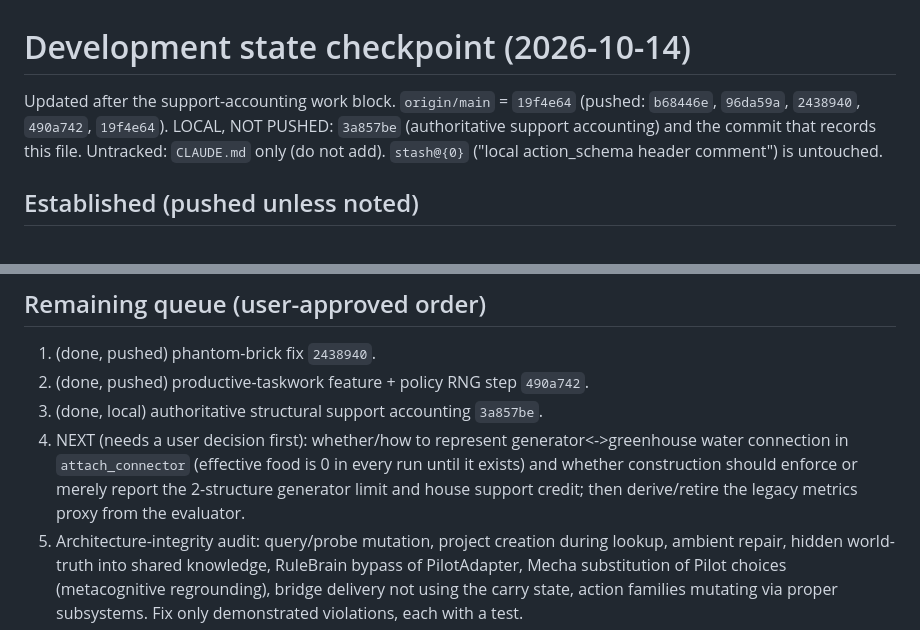
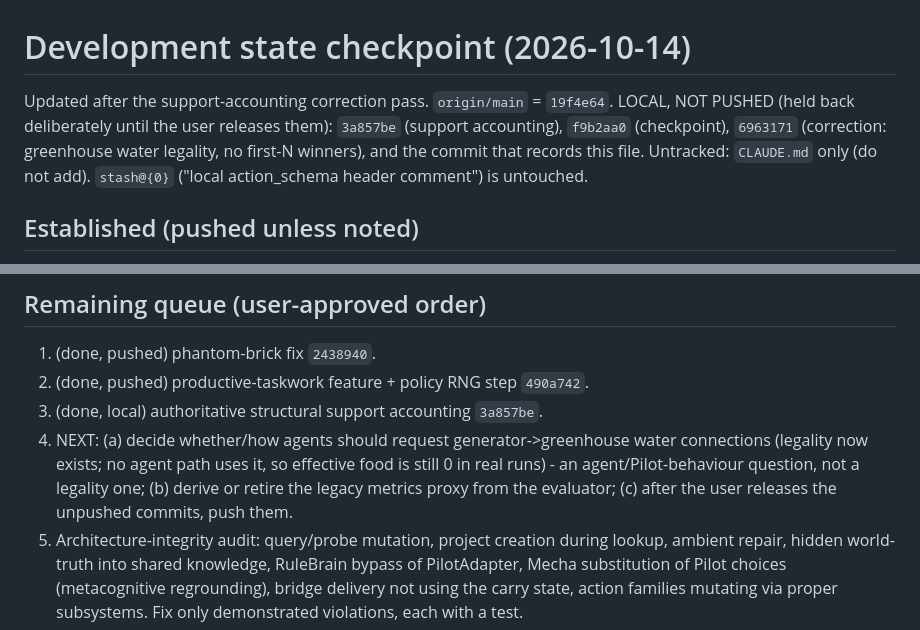
Before and after one commit to rhyse-bendell/mitm_abs_marsColony, a Markdown page: Documentation/DEVELOPMENT_STATE.md, 2 parts joined by grey strips. Drawn GitHub-style.

Commit message:
Record support-accounting correction checkpoint
Co-Authored-By: Claude Sonnet 5.5 <noreply@anthropic.com>

```diff
--- a/Documentation/DEVELOPMENT_STATE.md
+++ b/Documentation/DEVELOPMENT_STATE.md
@@ -1,6 +1,6 @@
 # Development state checkpoint (2026-10-14)
 
-Updated after the support-accounting work block. `origin/main` = `19f4e64` (pushed: `b68446e`, `96da59a`, `2438940`, `490a742`, `19f4e64`). LOCAL, NOT PUSHED: `3a857be` (authoritative support accounting) and the commit that records this file. Untracked: `CLAUDE.md` only (do not add). `stash@{0}` ("local action_schema header comment") is untouched.
+Updated after the support-accounting correction pass. `origin/main` = `19f4e64`. LOCAL, NOT PUSHED (held back deliberately until the user releases them): `3a857be` (support accounting), `f9b2aa0` (checkpoint), `6963171` (correction: greenhouse water legality, no first-N winners), and the commit that records this file. Untracked: `CLAUDE.md` only (do not add). `stash@{0}` ("local action_schema header comment") is untouched.
 
 ## Established (pushed unless noted)
 - Per-agent PilotAdapters; Procedural Baseline through the canonical contract; validation progression; capacity accounting; `bridge_bc` progression; rejected-action feedback; deterministic run seed in the manifest; simulator-owned construction correctness; real final measures + terminal state.
@@ -47,7 +48,7 @@ Civilian/VIP allocation and mission scoring are STILL UNRESOLVED and not impleme
 1. (done, pushed) phantom-brick fix `2438940`.
 2. (done, pushed) productive-taskwork feature + policy RNG step `490a742`.
 3. (done, local) authoritative structural support accounting `3a857be`.
-4. NEXT (needs a user decision first): whether/how to represent generator<->greenhouse water connection in `attach_connector` (effective food is 0 in every run until it exists) and whether construction should enforce or merely report the 2-structure generator limit and house support credit; then derive/retire the legacy metrics proxy from the evaluator.
+4. NEXT: (a) decide whether/how agents should request generator->greenhouse water connections (legality now exists; no agent path uses it, so effective food is still 0 in real runs) - an agent/Pilot-behaviour question, not a legality one; (b) derive or retire the legacy metrics proxy from the evaluator; (c) after the user releases the unpushed commits, push them.
 5. Architecture-integrity audit: query/probe mutation, project creation during lookup, ambient repair, hidden world-truth into shared knowledge, RuleBrain bypass of PilotAdapter, Mecha substitution of Pilot choices (metacognitive regrounding), bridge delivery not using the carry state, action families mutating via proper subsystems. Fix only demonstrated violations, each with a test.
 6. Phase 1 snapshot at t=1800 and a `mission` section (supported-population measures need the unresolved allocation policy), then re-run seeds 0-5 on the default task and a labelled certification run.
 
```
Also changed, not shown: other parts of Documentation/DEVELOPMENT_STATE.md (+9 -8 lines).
